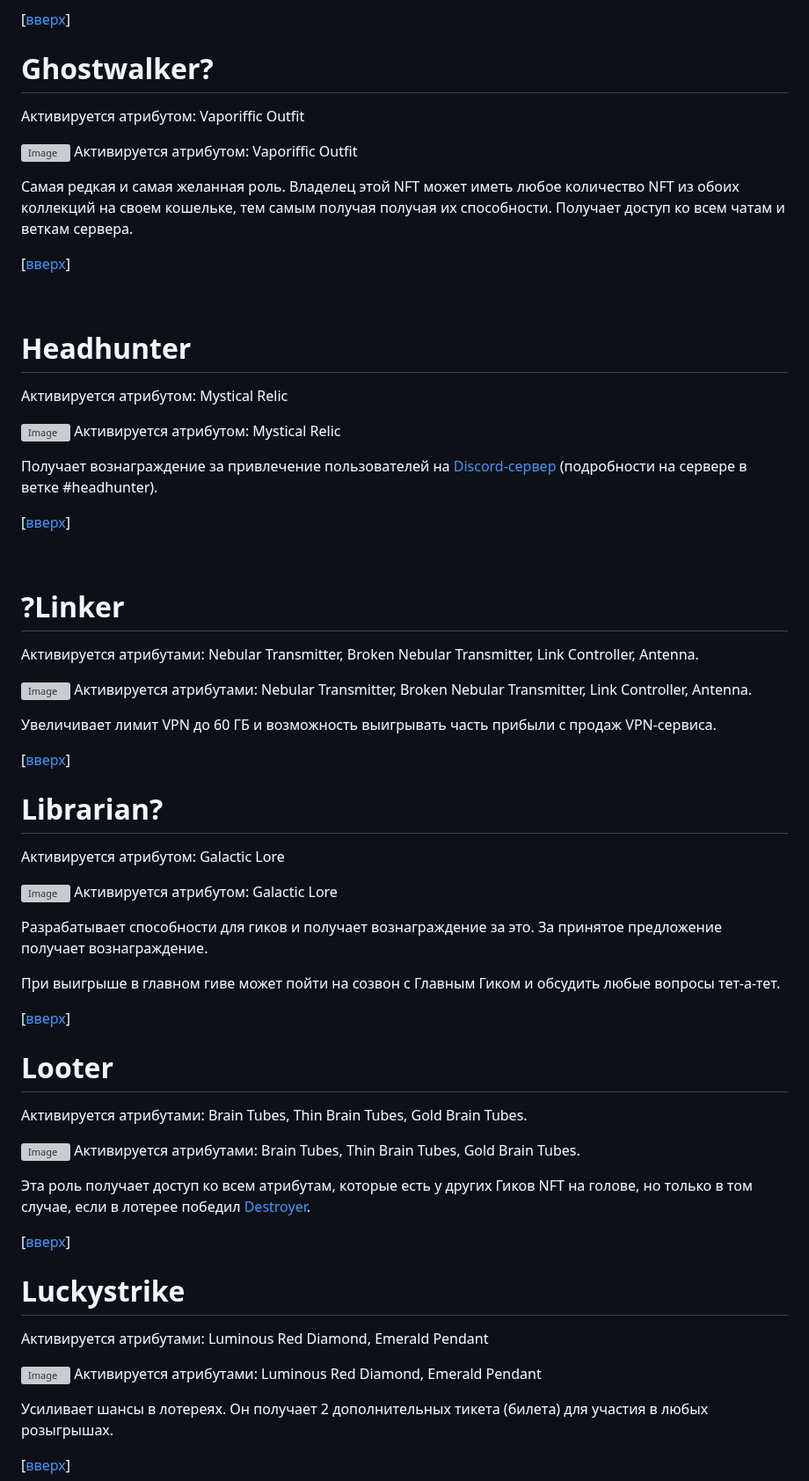
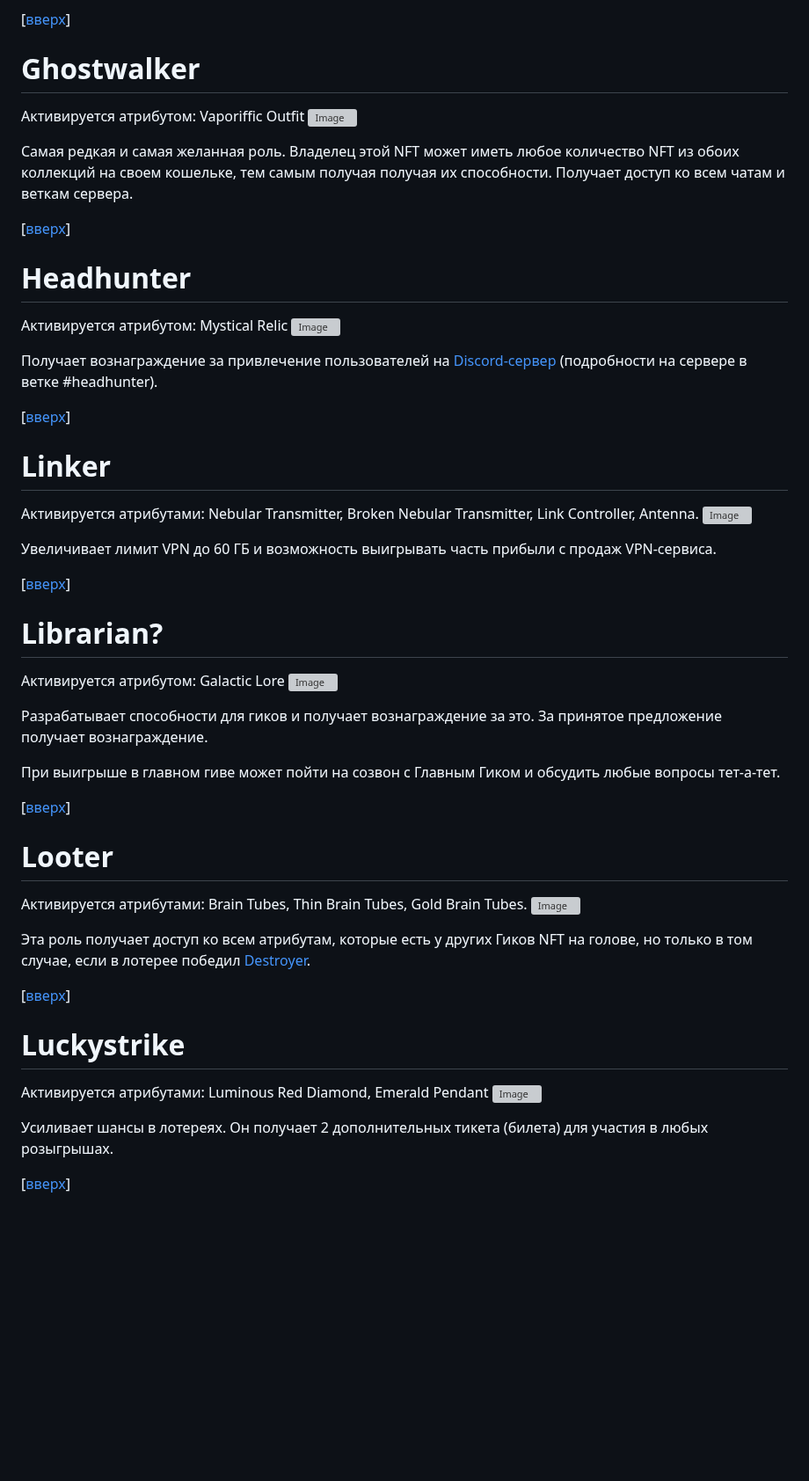
Before and after one commit to blajack/DeFi-Geek-NFT, a Markdown page: README.md, the part around one of its changes. Shown at 88% size. Drawn GitHub-style; blank space fills up the shorter version; grey boxes are pictures that could not be loaded.

```diff
--- a/README.md
+++ b/README.md
@@ -317,40 +274,27 @@
 [[вверх](#список-атрибутов)]
 
 
-# Ghostwalker?
+# Ghostwalker
 Активируется атрибутом: Vaporiffic Outfit
-
-
 ![Image](https://i.postimg.cc/C1VxMyMf/dark.jpg)
-Активируется атрибутом: Vaporiffic Outfit
 
 Самая редкая и самая желанная роль. Владелец этой NFT может иметь любое количество NFT из обоих коллекций на своем кошельке, тем самым получая получая их способности. Получает доступ ко всем чатам и веткам сервера.
 
 [[вверх](#список-атрибутов)]
 
-&nbsp;
-
 
 # Headhunter
 Активируется атрибутом: Mystical Relic
-
-
 ![Image](https://i.postimg.cc/MGwGq2pf/mystical-Relict.jpg)
-Активируется атрибутом: Mystical Relic
 
 Получает вознаграждение за привлечение пользователей на [Discord-сервер](https://discord.gg/b9N3Nsey) (подробности на сервере в ветке #headhunter).
 
 [[вверх](#список-атрибутов)]
 
-&nbsp;
 
-
-# ?Linker
+# Linker
 Активируется атрибутами: Nebular Transmitter, Broken Nebular Transmitter, Link Controller, Antenna.
-
-
 ![Image](https://i.postimg.cc/5NGYcRz8/Linker.jpg)
-Активируется атрибутами: Nebular Transmitter, Broken Nebular Transmitter, Link Controller, Antenna.
 
 Увеличивает лимит VPN до 60 ГБ и возможность выигрывать часть прибыли с продаж VPN-сервиса.
 
@@ -359,10 +303,7 @@
 
 # Librarian?
 Активируется атрибутом: Galactic Lore
-
-
 ![Image](https://i.postimg.cc/qR06b63Y/Librarian.jpg)
-Активируется атрибутом: Galactic Lore
 
 Разрабатывает способности для гиков и получает вознаграждение за это. За принятое предложение получает вознаграждение.
 
@@ -373,10 +314,7 @@
 
 # Looter
 Активируется атрибутами: Brain Tubes, Thin Brain Tubes, Gold Brain Tubes.
-
-
 ![Image](https://i.postimg.cc/x88ChvTs/looter.jpg)
-Активируется атрибутами: Brain Tubes, Thin Brain Tubes, Gold Brain Tubes.
 
 Эта роль получает доступ ко всем атрибутам, которые есть у других Гиков NFT на голове, но только в том случае, если в лотерее победил [Destroyer](#Destroyer).
 
@@ -385,10 +323,7 @@
 
 # Luckystrike
 Активируется атрибутами: Luminous Red Diamond, Emerald Pendant
-
-
 ![Image](https://i.postimg.cc/vB5LcRXj/Red-Dimond-Emerald-Pendant.jpg)
-Активируется атрибутами: Luminous Red Diamond, Emerald Pendant
 
 Усиливает шансы в лотереях. Он получает 2 дополнительных тикета (билета) для участия в любых розыгрышах.
 
```
Also changed, not shown: other parts of README.md (+21 -123 lines).
